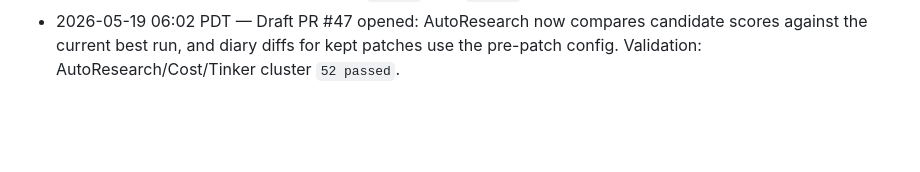
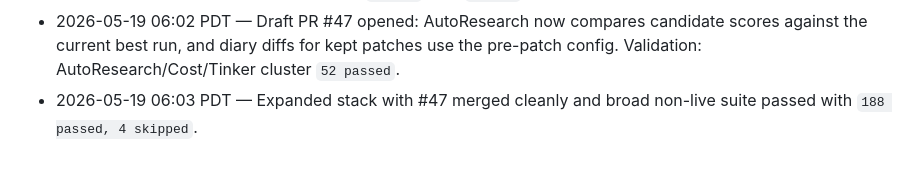
Before and after one commit to StanfordCS194/spr26-Team-26, a Markdown page: OVERNIGHT_PROGRESS.md, the part around the change. Rendered like a GitHub page; blank space fills up the shorter version.

Commit message:
docs: log best score stack smoke

```diff
--- a/OVERNIGHT_PROGRESS.md
+++ b/OVERNIGHT_PROGRESS.md
@@ -38,3 +38,4 @@ Operating rules:
 - 2026-05-19 05:58 PDT — Expanded local full-stack merge smoke passed: #39 + #45 + #43 + #40 + #42 + #44 + #46 merged cleanly, then broad non-live suite passed with `186 passed, 4 skipped`.
 - 2026-05-19 05:58 PDT — Live 1-iteration AutoResearch candidate-config smoke passed on the expanded stack: offline synthetic DataGen -> curation -> DecisionEngine -> baseline Tinker run -> deterministic proposed Tinker run. Captured learning rates were `0.0001` then `0.0002`.
 - 2026-05-19 06:02 PDT — Draft PR #47 opened: AutoResearch now compares candidate scores against the current best run, and diary diffs for kept patches use the pre-patch config. Validation: AutoResearch/Cost/Tinker cluster `52 passed`.
+- 2026-05-19 06:03 PDT — Expanded stack with #47 merged cleanly and broad non-live suite passed with `188 passed, 4 skipped`.
```
